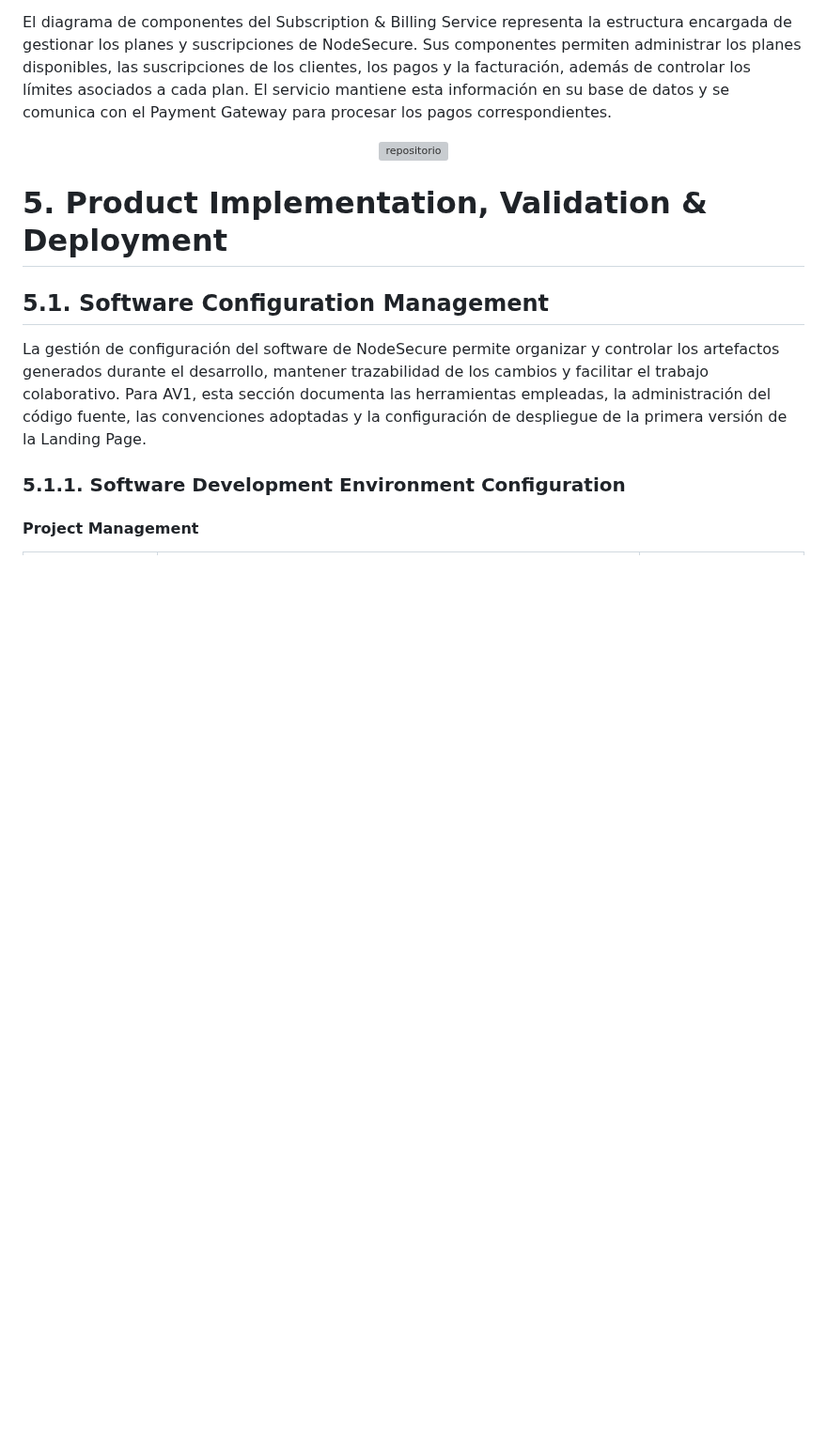
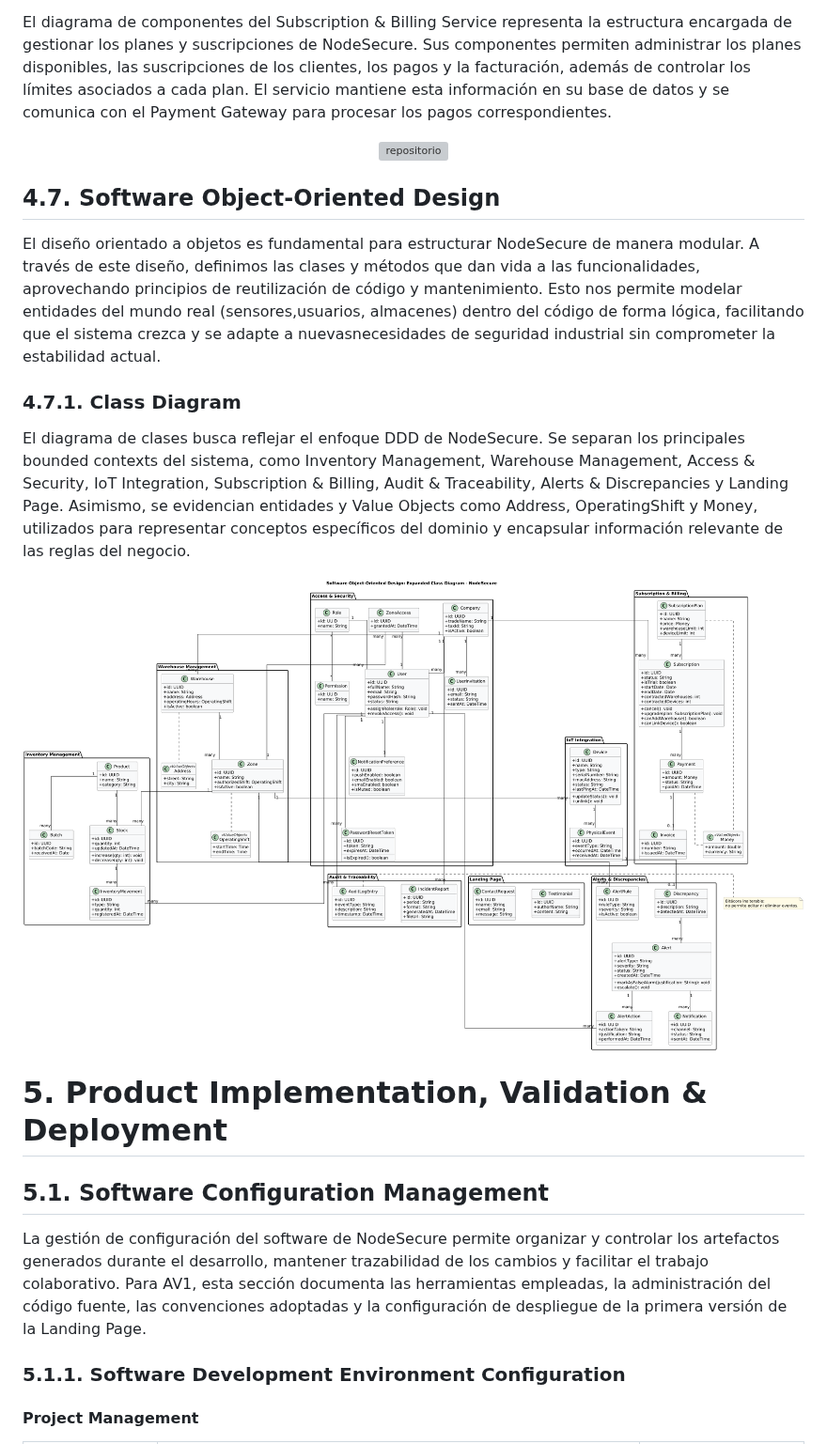
Before and after one commit to SecureZoneTeam/NodeSecure-Report, a Markdown page: README.md, the part around the change. Shown at 94% size. Rendered like a GitHub page; pictures changed too: images/class_diagram_nodesecure.png (added); blank space fills up the shorter version; grey boxes are pictures that could not be loaded.

Commit message:
feat: add 4.7.1 class diagram

```diff
--- a/README.md
+++ b/README.md
@@ -1791,6 +1791,17 @@ El diseño de alta fidelidad (Mock-up) aplica las pautas de estilo Dark Mode. El
     <img src="images/c4/06_component_subscription_billing_service.png" alt="repositorio">
   </div>
 
+ ## 4.7. Software Object-Oriented Design
+ El diseño orientado a objetos es fundamental para estructurar NodeSecure de manera modular. A través de este diseño, definimos las clases y métodos que dan vida a las funcionalidades, aprovechando principios de reutilización de código y mantenimiento. Esto nos permite modelar entidades del mundo real (sensores,usuarios, almacenes) dentro del código de forma lógica, facilitando que el sistema crezca y se adapte a nuevasnecesidades de seguridad industrial sin comprometer la estabilidad actual.
+
+ ### 4.7.1. Class Diagram
+
+  El diagrama de clases busca reflejar el enfoque DDD de NodeSecure. Se separan los principales bounded contexts del sistema, como Inventory Management, Warehouse Management, Access & Security, IoT Integration, Subscription & Billing, Audit & Traceability, Alerts & Discrepancies y Landing Page. Asimismo, se evidencian entidades y Value Objects como Address, OperatingShift y Money, utilizados para representar conceptos específicos del dominio y encapsular información relevante de las reglas del negocio.
+
+  <div align="center">
+    <img src="images/class_diagram_nodesecure.png" alt="repositorio">
+  </div>
+
  # 5. Product Implementation, Validation & Deployment
 
 
```
